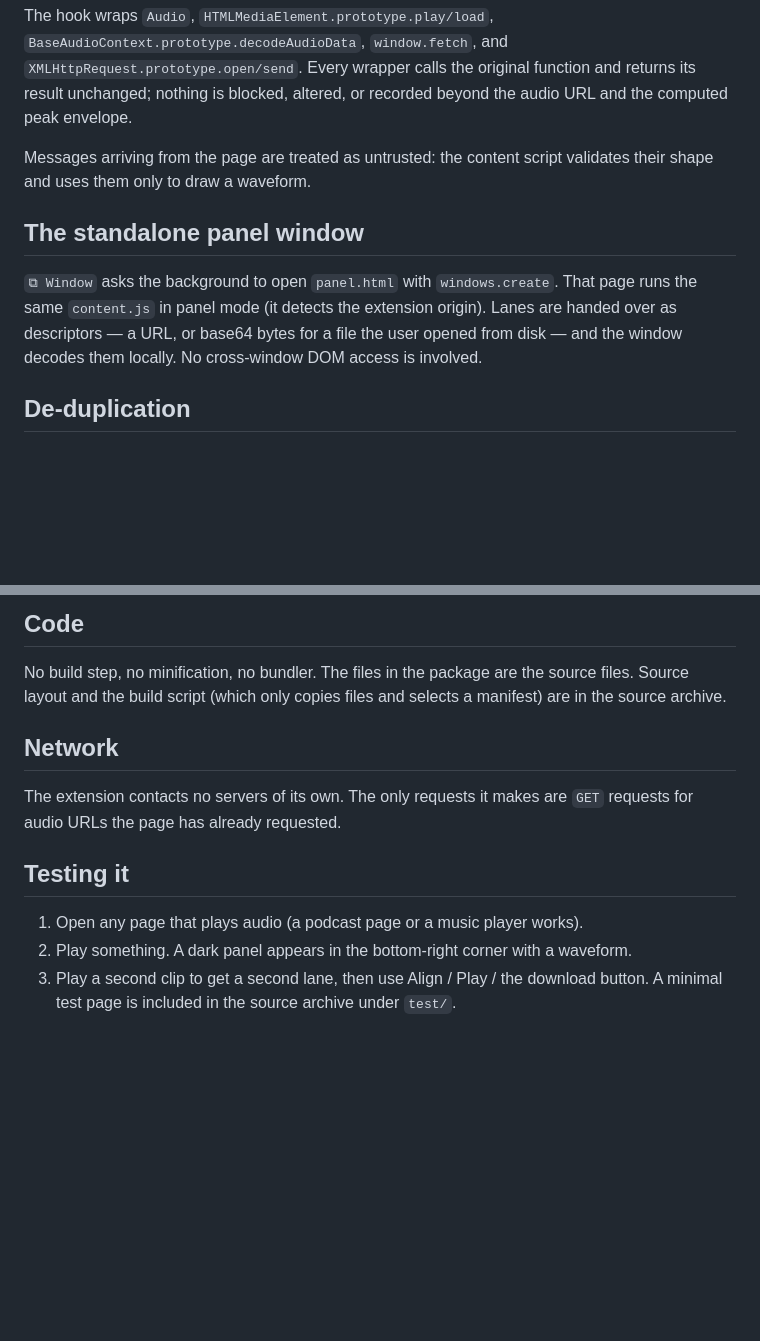
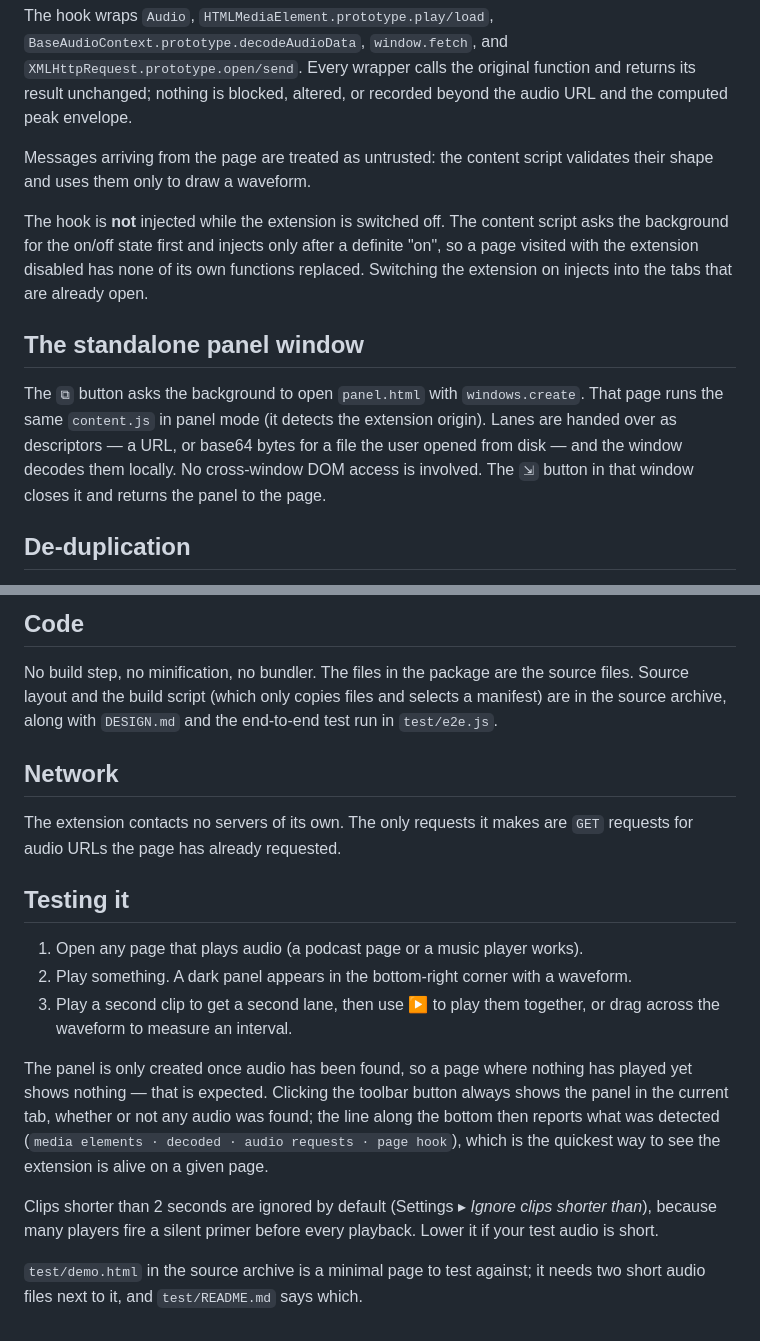
Before and after one commit to EricZhou866/waveform-viewer, a Markdown page: store/reviewer-notes.md, 2 parts joined by grey strips. GitHub-like rendering; blank space fills up the shorter version.

Commit message:
Bring the reviewer notes up to date for 1.4.1
- The page-world hook is no longer injected while the extension is off (1.3.2).
  That is the kind of thing a reviewer of a broad-host-permission add-on wants
  stated, not discovered.
- Toolbar buttons are icons now, so the notes name them by glyph.
- Testing steps say why an untouched page shows no panel, and how to get the
  status line up — otherwise a reviewer who opens a page without playing
  anything sees nothing and concludes it is broken.
- Mention the 2s minimum clip length, which would otherwise silently swallow a
  short test file.

Co-Authored-By: Claude Opus 5 <noreply@anthropic.com>

```diff
--- a/store/reviewer-notes.md
+++ b/store/reviewer-notes.md
@@ -26,12 +26,19 @@ audio URL and the computed peak envelope.
 Messages arriving from the page are treated as untrusted: the content script
 validates their shape and uses them only to draw a waveform.
 
+The hook is **not** injected while the extension is switched off. The content
+script asks the background for the on/off state first and injects only after a
+definite "on", so a page visited with the extension disabled has none of its
+own functions replaced. Switching the extension on injects into the tabs that
+are already open.
+
 ## The standalone panel window
-`⧉ Window` asks the background to open `panel.html` with `windows.create`. That
+The `⧉` button asks the background to open `panel.html` with `windows.create`. That
 page runs the same `content.js` in panel mode (it detects the extension origin).
 Lanes are handed over as descriptors — a URL, or base64 bytes for a file the user
 opened from disk — and the window decodes them locally. No cross-window DOM access
-is involved.
+is involved. The `⇲` button in that window closes it and returns the panel to the
+page.
 
 ## De-duplication
 Sites commonly create a fresh `blob:` URL for each playback of the same clip, so
@@ -53,7 +60,8 @@ They are never uploaded.
 ## Code
 No build step, no minification, no bundler. The files in the package are the
 source files. Source layout and the build script (which only copies files and
-selects a manifest) are in the source archive.
+selects a manifest) are in the source archive, along with `DESIGN.md` and the
+end-to-end test run in `test/e2e.js`.
 
 ## Network
 The extension contacts no servers of its own. The only requests it makes are `GET`
@@ -62,5 +70,19 @@ requests for audio URLs the page has already requested.
 ## Testing it
 1. Open any page that plays audio (a podcast page or a music player works).
 2. Play something. A dark panel appears in the bottom-right corner with a waveform.
-3. Play a second clip to get a second lane, then use Align / Play / the download button.
-A minimal test page is included in the source archive under `test/`.
+3. Play a second clip to get a second lane, then use ▶ to play them together, or
+   drag across the waveform to measure an interval.
+
+The panel is only created once audio has been found, so a page where nothing has
+played yet shows nothing — that is expected. Clicking the toolbar button always
+shows the panel in the current tab, whether or not any audio was found; the line
+along the bottom then reports what was detected (`media elements · decoded ·
+audio requests · page hook`), which is the quickest way to see the extension is
+alive on a given page.
+
+Clips shorter than 2 seconds are ignored by default (Settings ▸ *Ignore clips
+shorter than*), because many players fire a silent primer before every playback.
+Lower it if your test audio is short.
+
+`test/demo.html` in the source archive is a minimal page to test against; it
+needs two short audio files next to it, and `test/README.md` says which.
```
